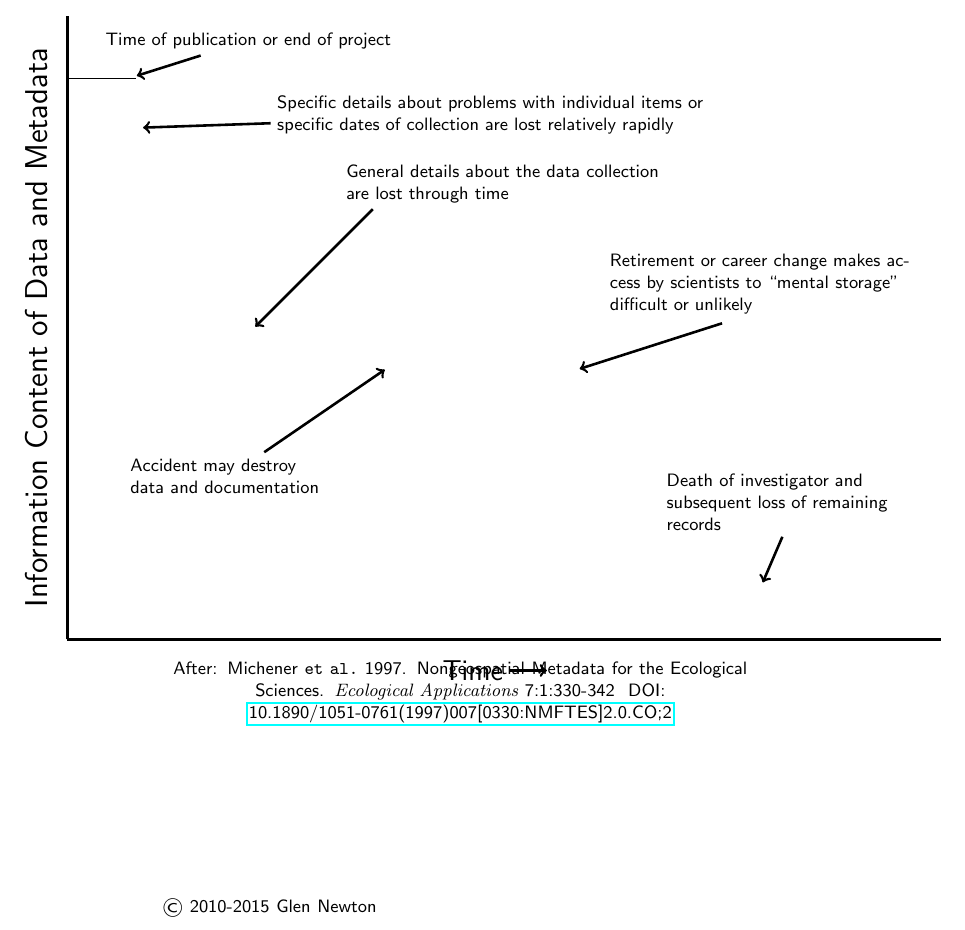
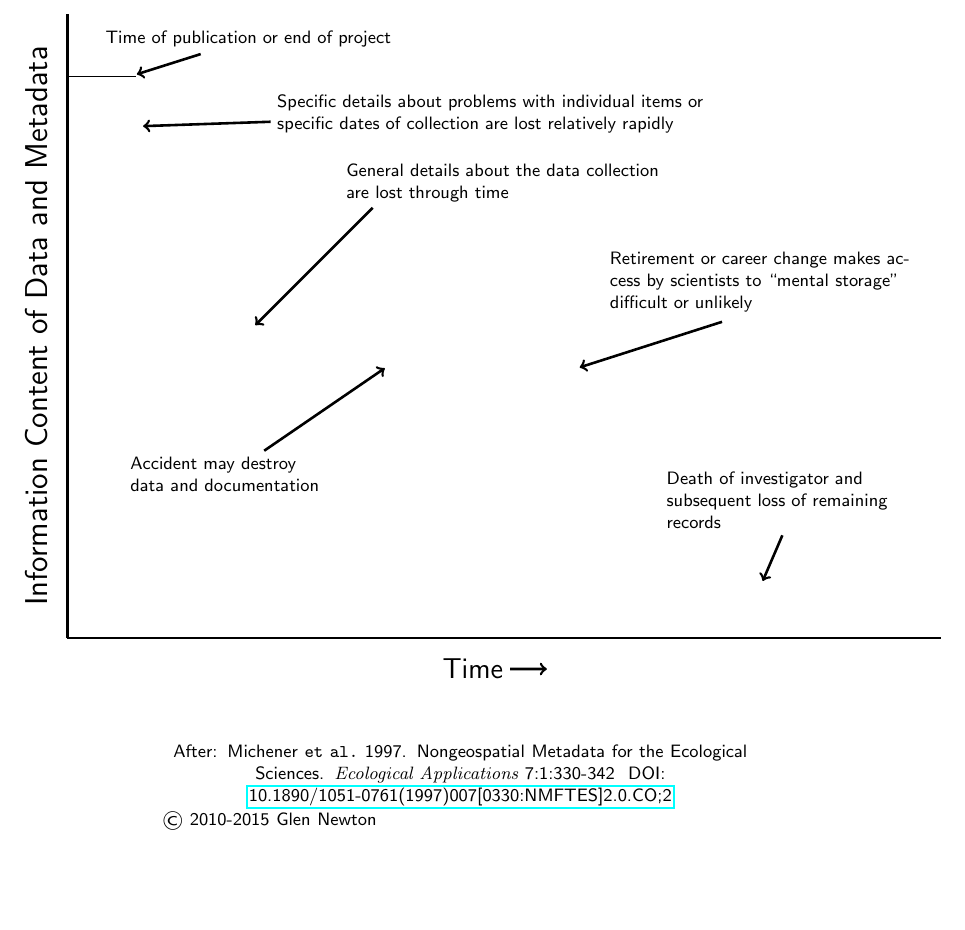
Before and after one commit to gnewton/michener1997, a LaTeX document (afterMichener1997page.tex, which reads afterMichener1997.tex): part of the page, cut so that both start at the same text, the shorter picture padded with empty space. Compiled offline with pdfLaTeX.

Commit message:
Fixed vertical spacing problem due to copyright

```diff
--- a/afterMichener1997.tex
+++ b/afterMichener1997.tex
@@ -134,7 +134,7 @@ with};%
      {\it Ecological Applications} 7:1:330-342 \ DOI: %
      \href{http://dx.doi.org/10.1890/1051-0761(1997)007[0330:NMFTES]2.0.CO;2}{10.1890/1051-0761(1997)007[0330:NMFTES]2.0.CO;2}%
      \\%
-     \vspace{3cm}\copyright\ 2010-2015 Glen Newton%
+     \copyright\ 2010-2015 Glen Newton%
   };%
    %  \node at (9,-1.5){\tiny After: {Michener {\it et al.}} 1997 {\bf Ecological Applications} 7:1:330-342, \tiny \href{http://dx.doi.org/10.1890/1051-0761(1997)007[0330:NMFTES]2.0.CO;2}{10.1890/1051-0761(1997)007[0330:NMFTES]2.0.CO;2}};
 
```
